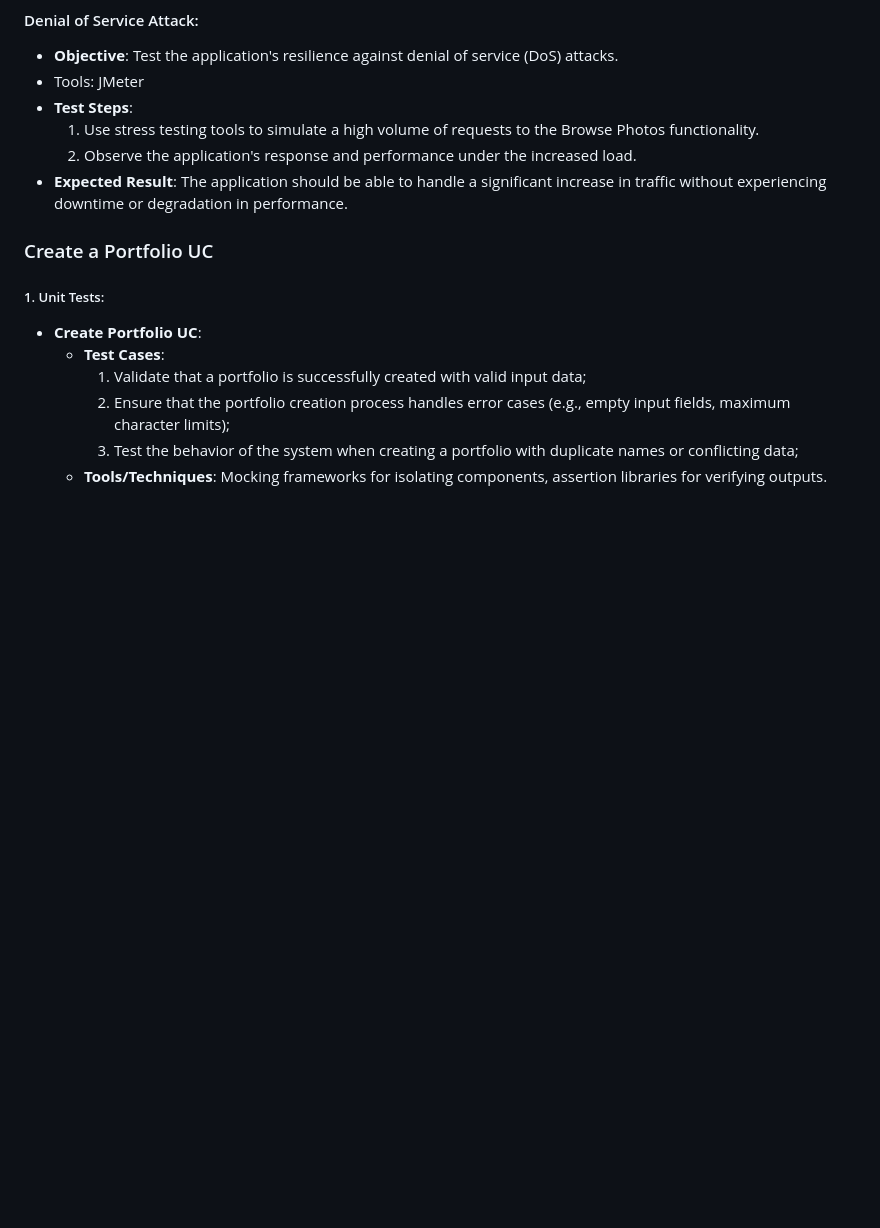
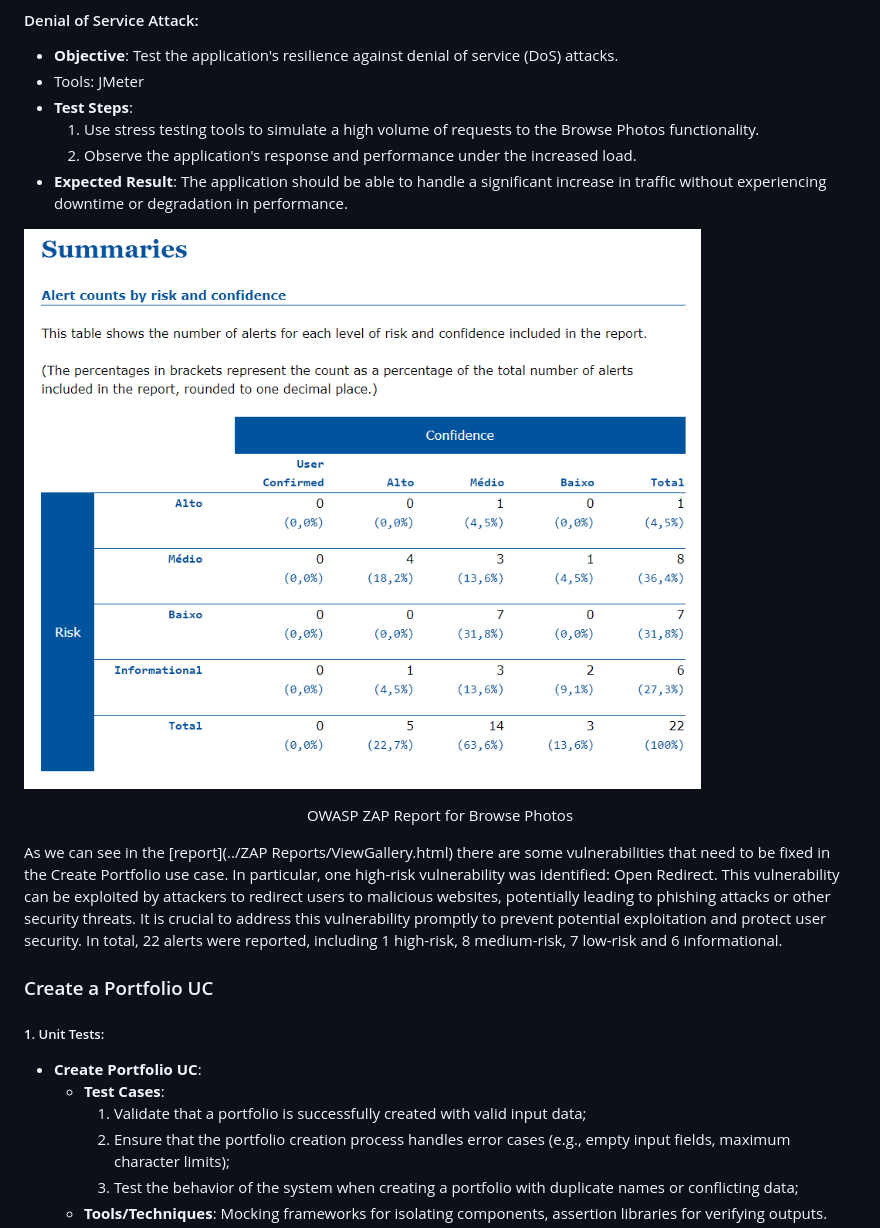
Before and after one commit to mei-desofs/desofs2024_M1D_2, a Markdown page: docs/AbuseCasesTestPlanning/ThreatModeling.md, the part around one of its changes. Drawn GitHub-style; pictures changed too: docs/images/ViewGalleryZAP.png (added); blank space fills up the shorter version.

Commit message:
Add OWASP ZAP report references and analysis to readme.

```diff
--- a/docs/AbuseCasesTestPlanning/ThreatModeling.md
+++ b/docs/AbuseCasesTestPlanning/ThreatModeling.md
@@ -406,6 +406,16 @@ Here we have the list of abuse cases with a description associated and a mitigat
 - **Expected Result**: The application should be able to handle a significant increase in traffic without experiencing downtime or degradation in performance.
 
 
+![BrowsePhotosZAP.png](../images/ViewGalleryZAP.png)
+<p align="center">OWASP ZAP Report for Browse Photos</p>
+
+As we can see in the [report](../ZAP Reports/ViewGallery.html) there are some vulnerabilities that need to be fixed in the Create Portfolio use case.
+In particular, one high-risk vulnerability was identified: Open Redirect.
+This vulnerability can be exploited by attackers to redirect users to malicious websites, potentially leading to phishing attacks or other security threats.
+It is crucial to address this vulnerability promptly to prevent potential exploitation and protect user security.
+In total, 22 alerts were reported, including 1 high-risk, 8 medium-risk, 7 low-risk and 6 informational.
+
+
 ### Create a Portfolio UC
 
 ##### 1. Unit Tests:
```
Also changed, not shown: other parts of docs/AbuseCasesTestPlanning/ThreatModeling.md (+24 -0 lines), docs/images/CreatePortfolioZAP.png (added), docs/images/EditRolesZAP.png (added), docs/images/PutPhotoUpForSaleZAP.png (added), docs/images/ViewPurchasedPhotosZAP.png (added).
